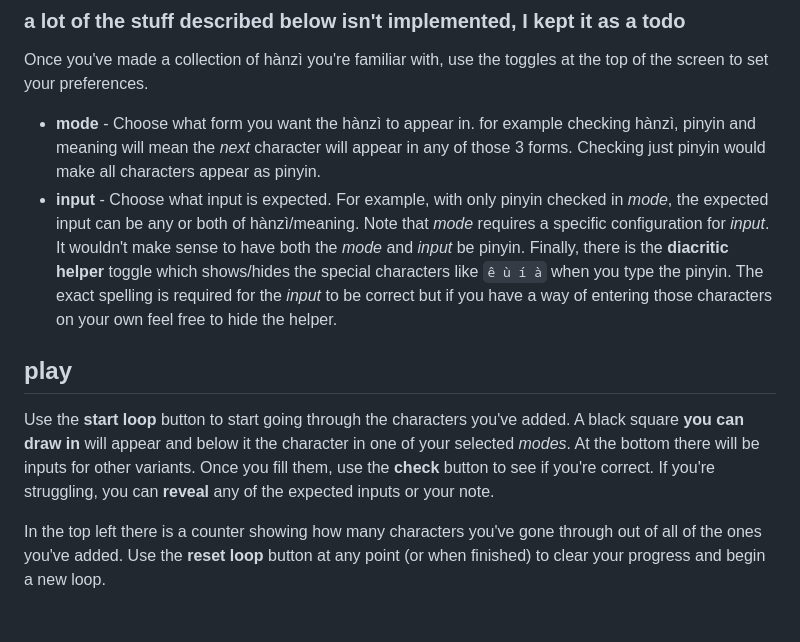
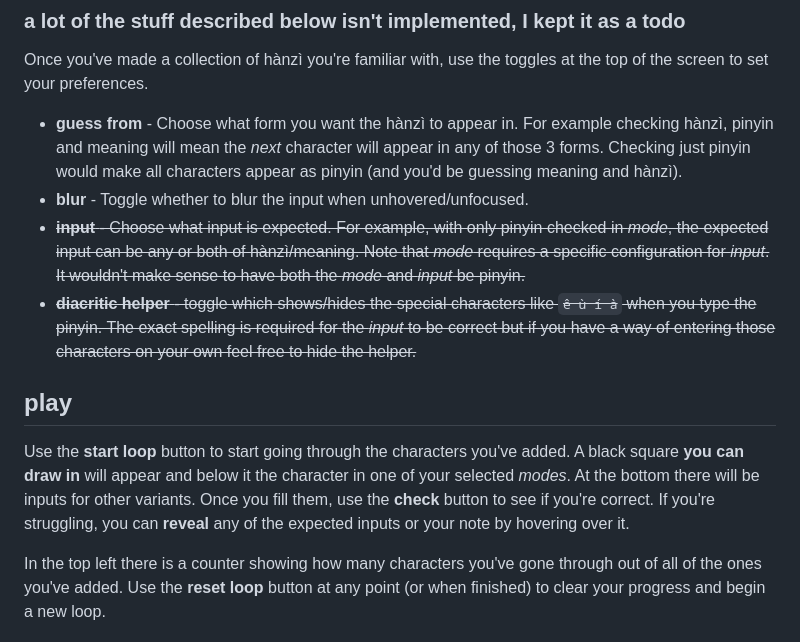
Before and after one commit to asasinmode/hanzimode, a Markdown page: README.md, the part around the change. GitHub-like rendering.

Commit message:
docs: update readme

```diff
--- a/README.md
+++ b/README.md
@@ -25,13 +25,14 @@ _\* technically it would still be there but inaccessible to the renamed/moved `i
 
 Once you've made a collection of hànzì you're familiar with, use the toggles at the top of the screen to set your preferences.
 
-- **mode** - Choose what form you want the hànzì to appear in. for example checking hànzì, pinyin and meaning will mean the _next_ character will appear in any of those 3 forms. Checking just pinyin would make all characters appear as pinyin.
-- **input** - Choose what input is expected. For example, with only pinyin checked in _mode_, the expected input can be any or both of hànzì/meaning. Note that _mode_ requires a specific configuration for _input_. It wouldn't make sense to have both the _mode_ and _input_ be pinyin.
-  Finally, there is the **diacritic helper** toggle which shows/hides the special characters like `ê ù í à` when you type the pinyin. The exact spelling is required for the _input_ to be correct but if you have a way of entering those characters on your own feel free to hide the helper.
+- **guess from** - Choose what form you want the hànzì to appear in. For example checking hànzì, pinyin and meaning will mean the _next_ character will appear in any of those 3 forms. Checking just pinyin would make all characters appear as pinyin (and you'd be guessing meaning and hànzì).
+- **blur** - Toggle whether to blur the input when unhovered/unfocused.
+- ~~**input** - Choose what input is expected. For example, with only pinyin checked in _mode_, the expected input can be any or both of hànzì/meaning. Note that _mode_ requires a specific configuration for _input_. It wouldn't make sense to have both the _mode_ and _input_ be pinyin.~~
+- ~~**diacritic helper** - toggle which shows/hides the special characters like `ê ù í à` when you type the pinyin. The exact spelling is required for the _input_ to be correct but if you have a way of entering those characters on your own feel free to hide the helper.~~
 
 ## play
 
-Use the **start loop** button to start going through the characters you've added. A black square **you can draw in** will appear and below it the character in one of your selected _modes_. At the bottom there will be inputs for other variants. Once you fill them, use the **check** button to see if you're correct. If you're struggling, you can **reveal** any of the expected inputs or your note.
+Use the **start loop** button to start going through the characters you've added. A black square **you can draw in** will appear and below it the character in one of your selected _modes_. At the bottom there will be inputs for other variants. Once you fill them, use the **check** button to see if you're correct. If you're struggling, you can **reveal** any of the expected inputs or your note by hovering over it.
 
 In the top left there is a counter showing how many characters you've gone through out of all of the ones you've added. Use the **reset loop** button at any point (or when finished) to clear your progress and begin a new loop.
 
```
